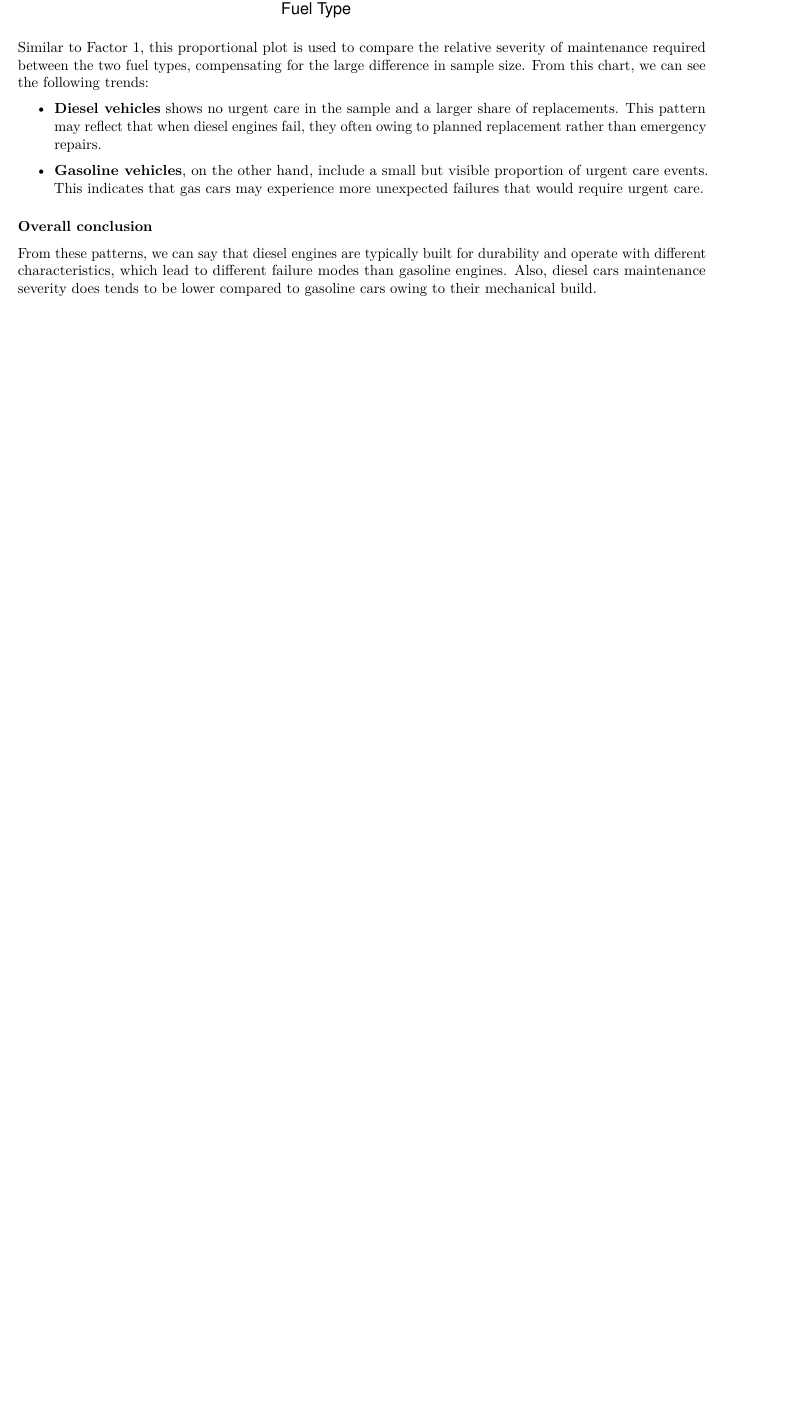
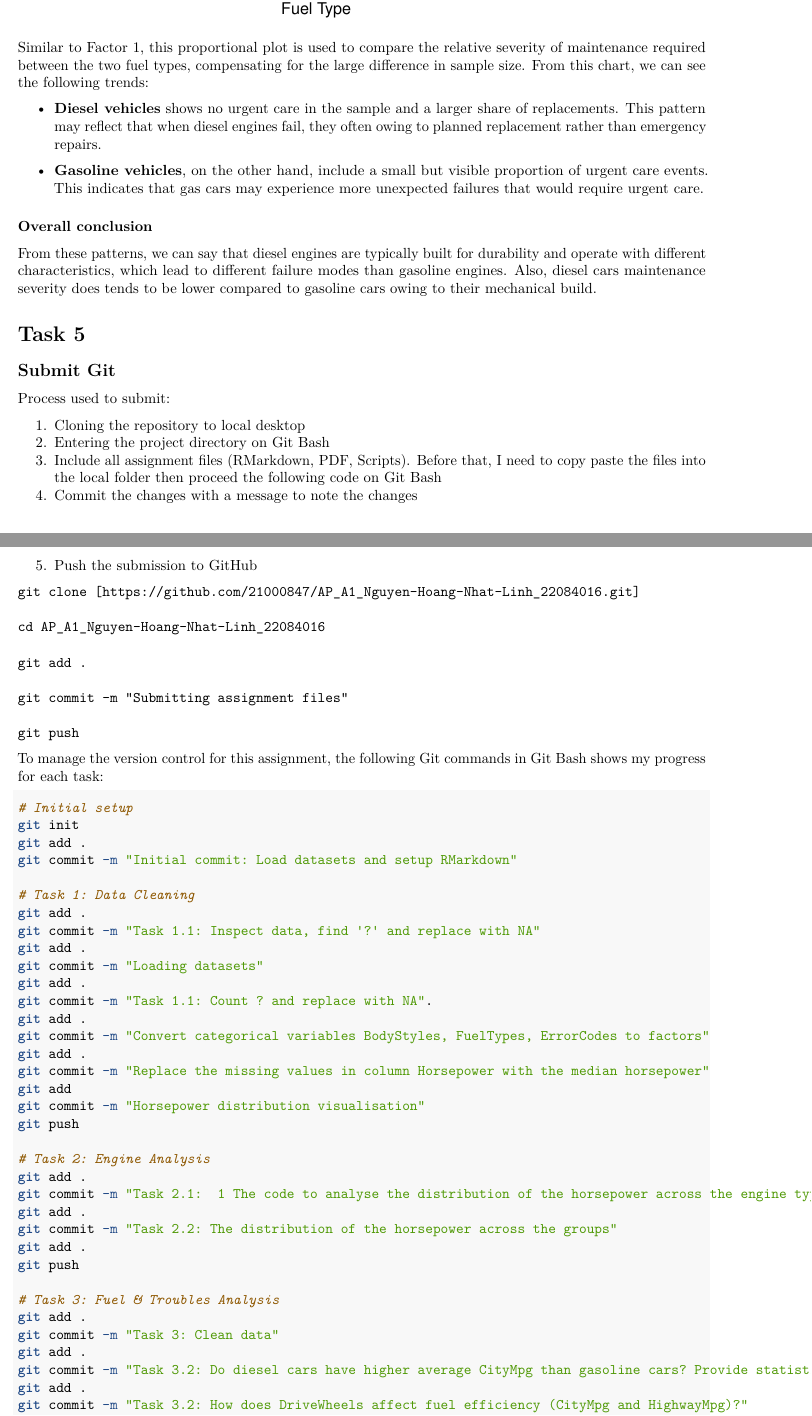
Before and after one commit to 21000847/AP_A1_Nguyen-Hoang-Nhat-Linh_22084016, an R Markdown document (AP_A1_Nguyen Hoang Nhat Linh_220840416.Rmd): part of page 19 of 19 before the commit and two parts of pages 19 and 20 of 21 after it, the two joined at a grey line, cut so that both start at the same text, the shorter picture padded with empty space. Rendered offline with R 4.5, knitr and Pandoc, then LaTeX, with nearby package versions.

Commit message:
Task 5: Git insert, knit and submission

````diff
--- a/AP_A1_Nguyen Hoang Nhat Linh_220840416.Rmd
+++ b/AP_A1_Nguyen Hoang Nhat Linh_220840416.Rmd
@@ -525,3 +525,67 @@ Similar to Factor 1, this proportional plot is used to compare the relative seve
 ### Overall conclusion
 
 From these patterns, we can say that diesel engines are typically built for durability and operate with different characteristics, which lead to different failure modes than gasoline engines. Also, diesel cars maintenance severity does tends to be lower compared to gasoline cars owing to their mechanical build.
+
+# Task 5
+
+## Submit Git
+
+Process used to submit:
+
+1. Cloning the repository to local desktop
+2. Entering the project directory on Git Bash
+3. Include all assignment files (RMarkdown, PDF, Scripts). Before that, I need to copy paste the files into the local folder then proceed the following code on Git Bash
+4. Commit the changes with a message to note the changes
+5. Push the submission to GitHub
+
+```
+git clone [https://github.com/21000847/AP_A1_Nguyen-Hoang-Nhat-Linh_22084016.git]
+
+cd AP_A1_Nguyen-Hoang-Nhat-Linh_22084016
+
+git add .
+
+git commit -m "Submitting assignment files"
+
+git push
+```
+
+To manage the version control for this assignment, the following Git commands in Git Bash shows my progress for each task:
+
+```bash
+
+# Initial setup
+git init
+git add .
+git commit -m "Initial commit: Load datasets and setup RMarkdown"
+
+# Task 1: Data Cleaning
+git add .
+git commit -m "Task 1.1: Inspect data, find '?' and replace with NA"
+git add .
+git commit -m "Loading datasets"
+git add .
+git commit -m "Task 1.1: Count ? and replace with NA".
+git add .
+git commit -m "Convert categorical variables BodyStyles, FuelTypes, ErrorCodes to factors"
+git add .
+git commit -m "Replace the missing values in column Horsepower with the median horsepower"
+git add
+git commit -m "Horsepower distribution visualisation"
+git push
+
+# Task 2: Engine Analysis
+git add .
+git commit -m "Task 2.1:  1 The code to analyse the distribution of the horsepower across the engine types"
+git add .
+git commit -m "Task 2.2: The distribution of the horsepower across the groups"
+git add .
+git push
+
+# Task 3: Fuel & Troubles Analysis
+git add .
+git commit -m "Task 3: Clean data"
+git add .
+git commit -m "Task 3.2: Do diesel cars have higher average CityMpg than gasoline cars? Provide statistical evidence"
+git add .
+git commit -m "Task 3.2: How does DriveWheels affect fuel efficiency (CityMpg and HighwayMpg)?"
````
Also changed, not shown: AP_A1_Nguyen Hoang Nhat Linh_220840416.Rmd (20 more changed lines).
